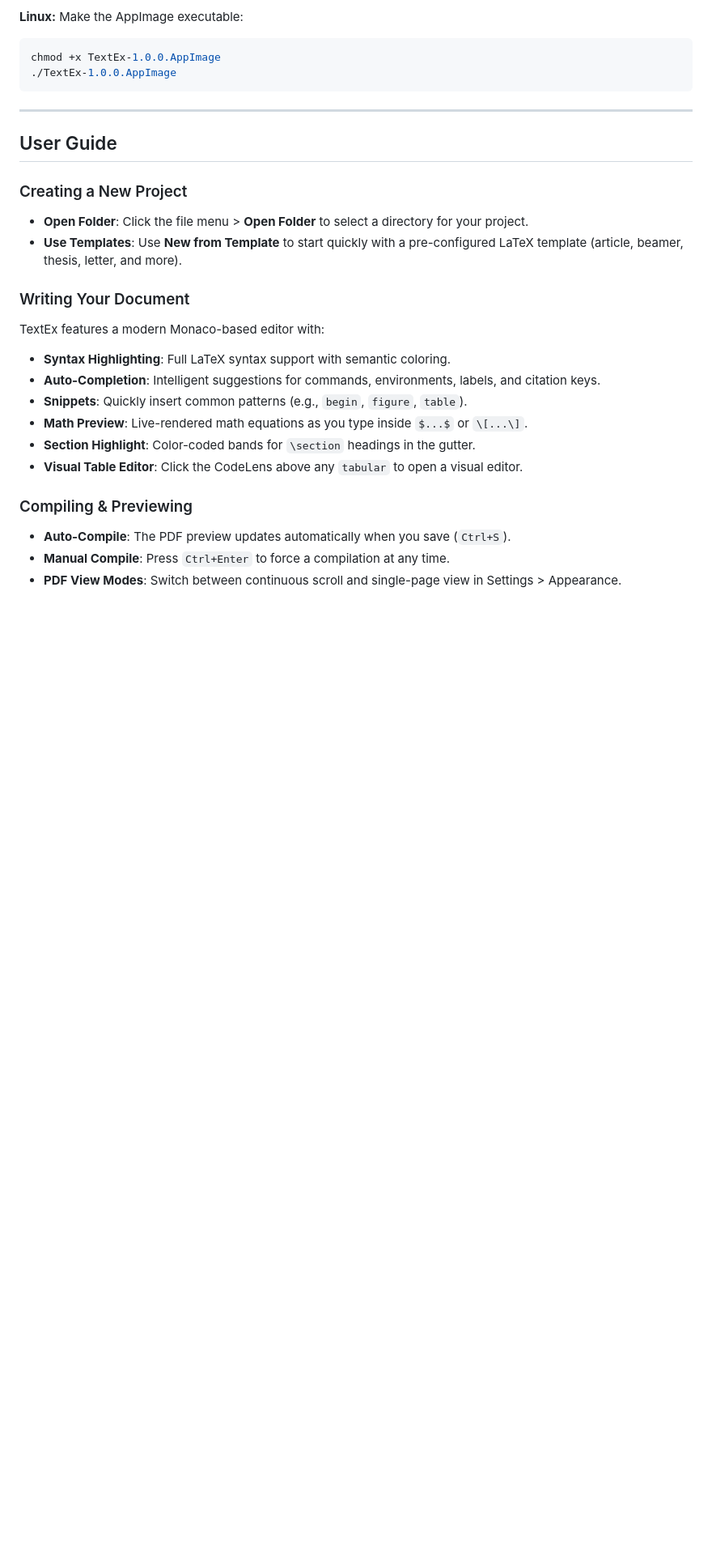
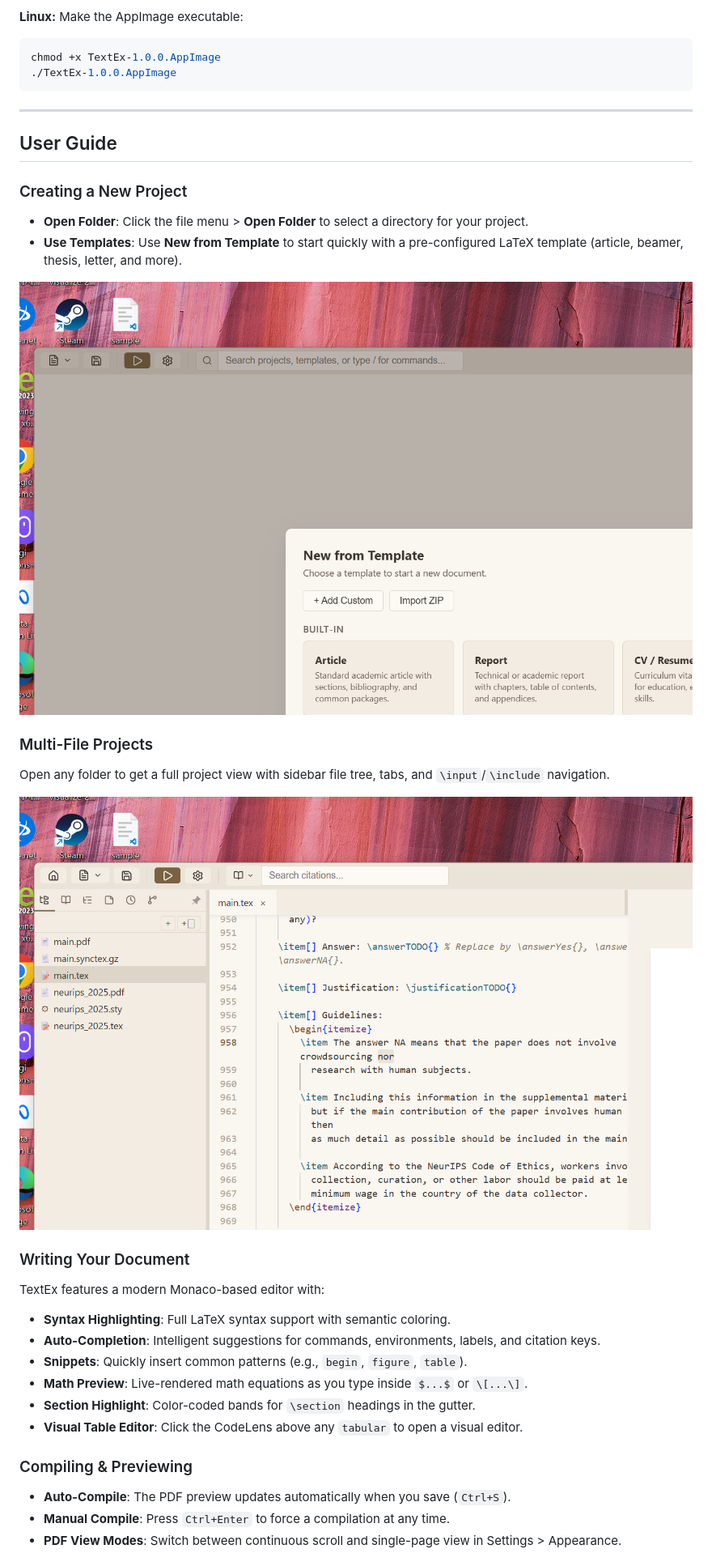
Before and after one commit to Topasm/textex, a Markdown page: README.md, the part around one of its changes. Shown at 81% size. Rendered like a GitHub page; pictures changed too: docs/images/sidebar-files.png (added), docs/images/template-gallery.png (added); blank space fills up the shorter version.

```diff
--- a/README.md
+++ b/README.md
@@ -65,6 +69,18 @@ chmod +x TextEx-1.0.0.AppImage
 - **Open Folder**: Click the file menu > **Open Folder** to select a directory for your project.
 - **Use Templates**: Use **New from Template** to start quickly with a pre-configured LaTeX template (article, beamer, thesis, letter, and more).
 
+<p align="center">
+  <img src="docs/images/template-gallery.png" alt="Template gallery with built-in LaTeX templates" width="900" />
+</p>
+
+### Multi-File Projects
+
+Open any folder to get a full project view with sidebar file tree, tabs, and `\input`/`\include` navigation.
+
+<p align="center">
+  <img src="docs/images/sidebar-files.png" alt="Sidebar file tree with a multi-file LaTeX project" width="900" />
+</p>
+
 ### Writing Your Document
 TextEx features a modern Monaco-based editor with:
 - **Syntax Highlighting**: Full LaTeX syntax support with semantic coloring.
```
Also changed, not shown: other parts of README.md (+17 -0 lines), docs/images/home-screen.png (added), docs/images/omnisearch.png (added), docs/images/settings-appearance.png (added), docs/images/synctex-highlight.png (added), 9 other files.
